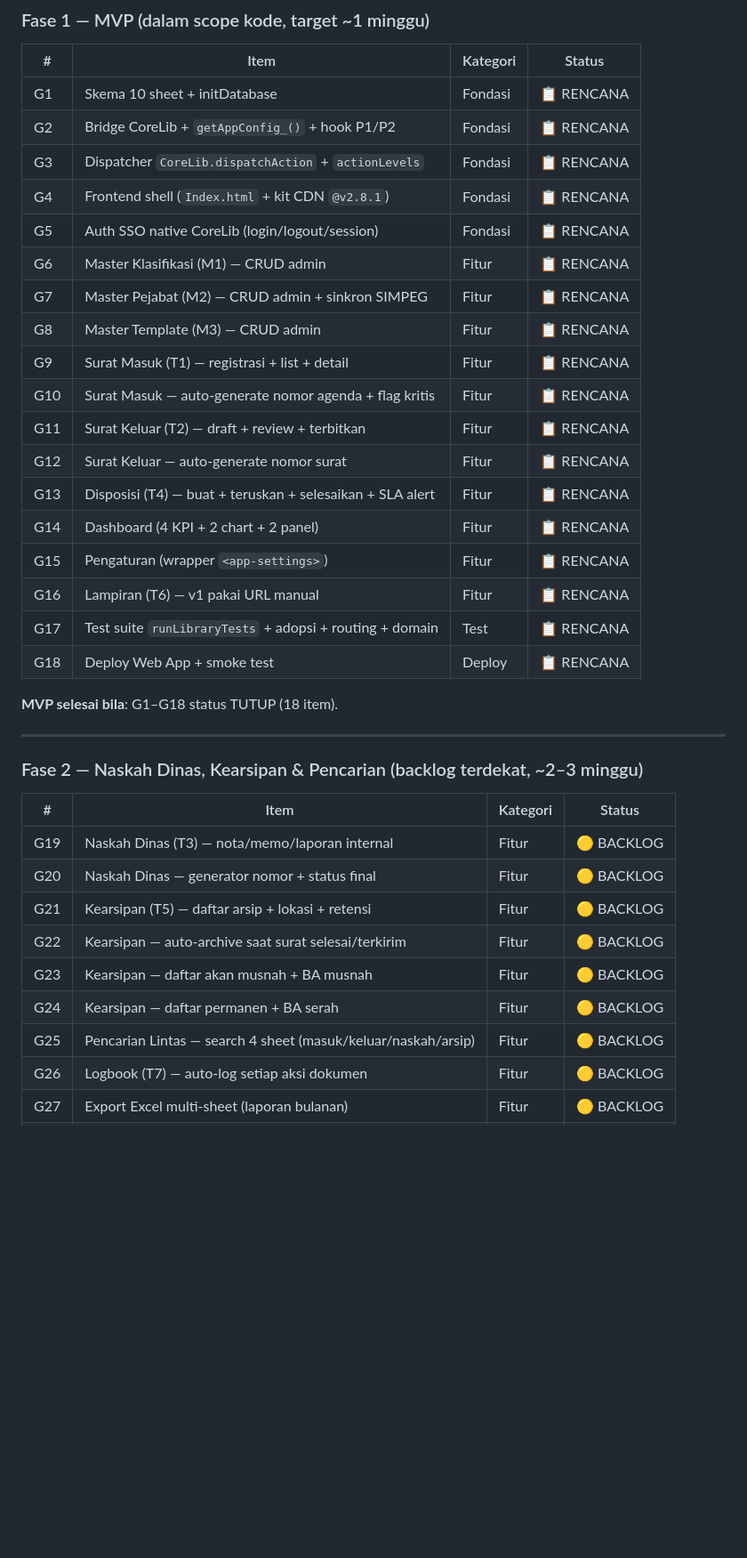
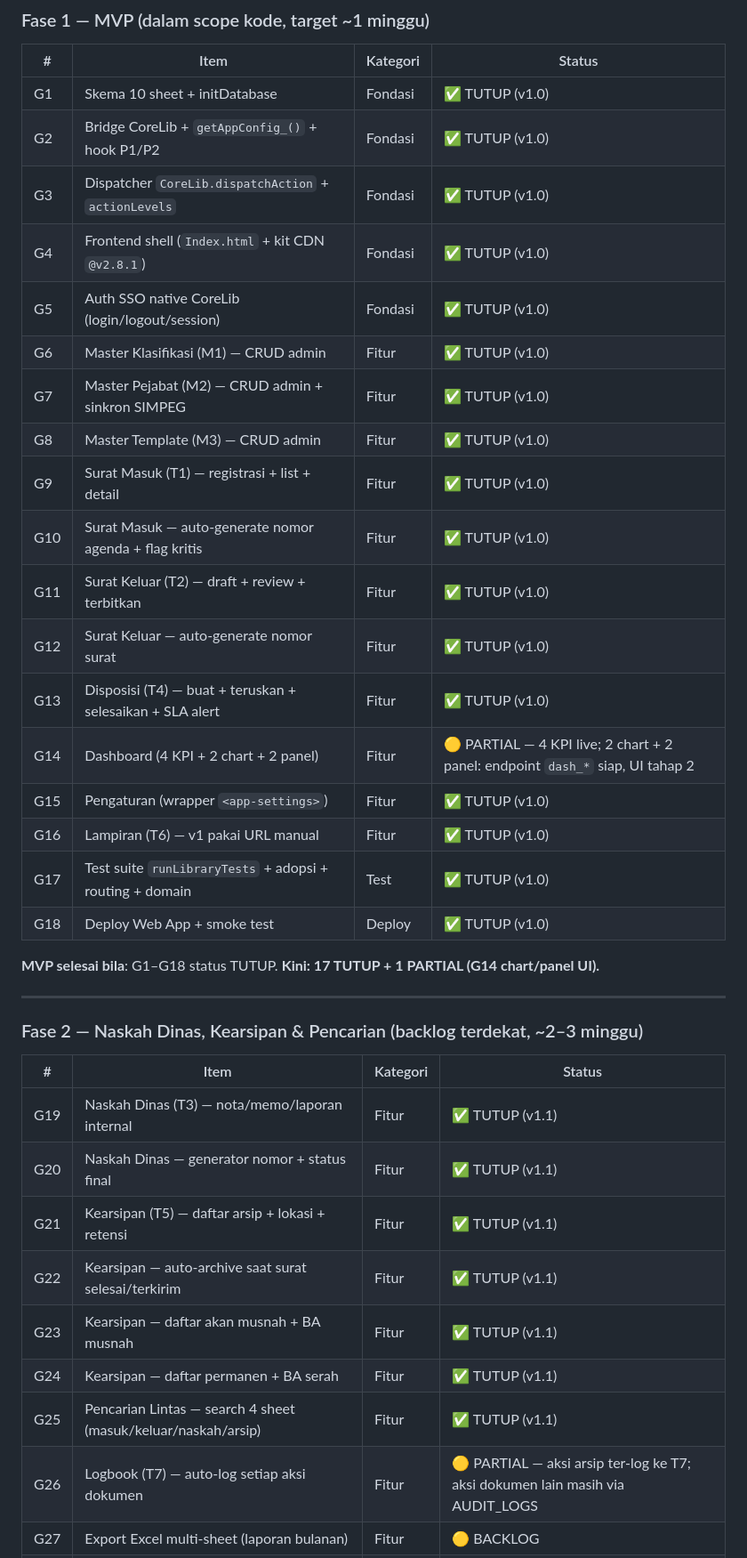
Before and after one commit to miftachurrochim82-sketch/si-arsip-2026, a Markdown page: docs/08_GAP_LIST.md, the part around one of its changes. Shown at 89% size. GitHub-like rendering; blank space fills up the shorter version.

Commit message:
Revise GAP LIST status and update phase details
Updated the status of the GAP LIST to reflect the current progress and changes in the project phases, including completed items and their statuses.

```diff
--- a/docs/08_GAP_LIST.md
+++ b/docs/08_GAP_LIST.md
@@ -41,26 +43,26 @@ skop **kantor Satpol PP & Damkar**, dengan kemungkinan perluasan ke SKPD lain di
 
 | # | Item | Kategori | Status |
 |---|---|---|---|
-| G1 | Skema 10 sheet + initDatabase | Fondasi | 📋 RENCANA |
-| G2 | Bridge CoreLib + `getAppConfig_()` + hook P1/P2 | Fondasi | 📋 RENCANA |
-| G3 | Dispatcher `CoreLib.dispatchAction` + `actionLevels` | Fondasi | 📋 RENCANA |
-| G4 | Frontend shell (`Index.html` + kit CDN `@v2.8.1`) | Fondasi | 📋 RENCANA |
-| G5 | Auth SSO native CoreLib (login/logout/session) | Fondasi | 📋 RENCANA |
-| G6 | Master Klasifikasi (M1) — CRUD admin | Fitur | 📋 RENCANA |
-| G7 | Master Pejabat (M2) — CRUD admin + sinkron SIMPEG | Fitur | 📋 RENCANA |
-| G8 | Master Template (M3) — CRUD admin | Fitur | 📋 RENCANA |
-| G9 | Surat Masuk (T1) — registrasi + list + detail | Fitur | 📋 RENCANA |
-| G10 | Surat Masuk — auto-generate nomor agenda + flag kritis | Fitur | 📋 RENCANA |
-| G11 | Surat Keluar (T2) — draft + review + terbitkan | Fitur | 📋 RENCANA |
-| G12 | Surat Keluar — auto-generate nomor surat | Fitur | 📋 RENCANA |
-| G13 | Disposisi (T4) — buat + teruskan + selesaikan + SLA alert | Fitur | 📋 RENCANA |
-| G14 | Dashboard (4 KPI + 2 chart + 2 panel) | Fitur | 📋 RENCANA |
-| G15 | Pengaturan (wrapper `<app-settings>`) | Fitur | 📋 RENCANA |
-| G16 | Lampiran (T6) — v1 pakai URL manual | Fitur | 📋 RENCANA |
-| G17 | Test suite `runLibraryTests` + adopsi + routing + domain | Test | 📋 RENCANA |
-| G18 | Deploy Web App + smoke test | Deploy | 📋 RENCANA |
+| G1 | Skema 10 sheet + initDatabase | Fondasi | ✅ TUTUP (v1.0) |
+| G2 | Bridge CoreLib + `getAppConfig_()` + hook P1/P2 | Fondasi | ✅ TUTUP (v1.0) |
+| G3 | Dispatcher `CoreLib.dispatchAction` + `actionLevels` | Fondasi | ✅ TUTUP (v1.0) |
+| G4 | Frontend shell (`Index.html` + kit CDN `@v2.8.1`) | Fondasi | ✅ TUTUP (v1.0) |
+| G5 | Auth SSO native CoreLib (login/logout/session) | Fondasi | ✅ TUTUP (v1.0) |
+| G6 | Master Klasifikasi (M1) — CRUD admin | Fitur | ✅ TUTUP (v1.0) |
+| G7 | Master Pejabat (M2) — CRUD admin + sinkron SIMPEG | Fitur | ✅ TUTUP (v1.0) |
+| G8 | Master Template (M3) — CRUD admin | Fitur | ✅ TUTUP (v1.0) |
+| G9 | Surat Masuk (T1) — registrasi + list + detail | Fitur | ✅ TUTUP (v1.0) |
+| G10 | Surat Masuk — auto-generate nomor agenda + flag kritis | Fitur | ✅ TUTUP (v1.0) |
+| G11 | Surat Keluar (T2) — draft + review + terbitkan | Fitur | ✅ TUTUP (v1.0) |
+| G12 | Surat Keluar — auto-generate nomor surat | Fitur | ✅ TUTUP (v1.0) |
+| G13 | Disposisi (T4) — buat + teruskan + selesaikan + SLA alert | Fitur | ✅ TUTUP (v1.0) |
+| G14 | Dashboard (4 KPI + 2 chart + 2 panel) | Fitur | 🟡 PARTIAL — 4 KPI live; 2 chart + 2 panel: endpoint `dash_*` siap, UI tahap 2 |
+| G15 | Pengaturan (wrapper `<app-settings>`) | Fitur | ✅ TUTUP (v1.0) |
+| G16 | Lampiran (T6) — v1 pakai URL manual | Fitur | ✅ TUTUP (v1.0) |
+| G17 | Test suite `runLibraryTests` + adopsi + routing + domain | Test | ✅ TUTUP (v1.0) |
+| G18 | Deploy Web App + smoke test | Deploy | ✅ TUTUP (v1.0) |
 
-**MVP selesai bila**: G1–G18 status TUTUP (18 item).
+**MVP selesai bila**: G1–G18 status TUTUP. **Kini: 17 TUTUP + 1 PARTIAL (G14 chart/panel UI).**
 
 ---
 
@@ -68,14 +70,14 @@ skop **kantor Satpol PP & Damkar**, dengan kemungkinan perluasan ke SKPD lain di
 
 | # | Item | Kategori | Status |
 |---|---|---|---|
-| G19 | Naskah Dinas (T3) — nota/memo/laporan internal | Fitur | 🟡 BACKLOG |
-| G20 | Naskah Dinas — generator nomor + status final | Fitur | 🟡 BACKLOG |
-| G21 | Kearsipan (T5) — daftar arsip + lokasi + retensi | Fitur | 🟡 BACKLOG |
-| G22 | Kearsipan — auto-archive saat surat selesai/terkirim | Fitur | 🟡 BACKLOG |
-| G23 | Kearsipan — daftar akan musnah + BA musnah | Fitur | 🟡 BACKLOG |
-| G24 | Kearsipan — daftar permanen + BA serah | Fitur | 🟡 BACKLOG |
-| G25 | Pencarian Lintas — search 4 sheet (masuk/keluar/naskah/arsip) | Fitur | 🟡 BACKLOG |
-| G26 | Logbook (T7) — auto-log setiap aksi dokumen | Fitur | 🟡 BACKLOG |
+| G19 | Naskah Dinas (T3) — nota/memo/laporan internal | Fitur | ✅ TUTUP (v1.1) |
+| G20 | Naskah Dinas — generator nomor + status final | Fitur | ✅ TUTUP (v1.1) |
+| G21 | Kearsipan (T5) — daftar arsip + lokasi + retensi | Fitur | ✅ TUTUP (v1.1) |
+| G22 | Kearsipan — auto-archive saat surat selesai/terkirim | Fitur | ✅ TUTUP (v1.1) |
+| G23 | Kearsipan — daftar akan musnah + BA musnah | Fitur | ✅ TUTUP (v1.1) |
+| G24 | Kearsipan — daftar permanen + BA serah | Fitur | ✅ TUTUP (v1.1) |
+| G25 | Pencarian Lintas — search 4 sheet (masuk/keluar/naskah/arsip) | Fitur | ✅ TUTUP (v1.1) |
+| G26 | Logbook (T7) — auto-log setiap aksi dokumen | Fitur | 🟡 PARTIAL — aksi arsip ter-log ke T7; aksi dokumen lain masih via AUDIT_LOGS |
 | G27 | Export Excel multi-sheet (laporan bulanan) | Fitur | 🟡 BACKLOG |
 | G28 | Upload file biner ke Drive (ganti link manual) | Fitur | 🟡 BACKLOG |
 | G29 | Preview PDF inline di modal detail | UI/UX | 🟡 BACKLOG |
```
Also changed, not shown: other parts of docs/08_GAP_LIST.md (+18 -13 lines).
